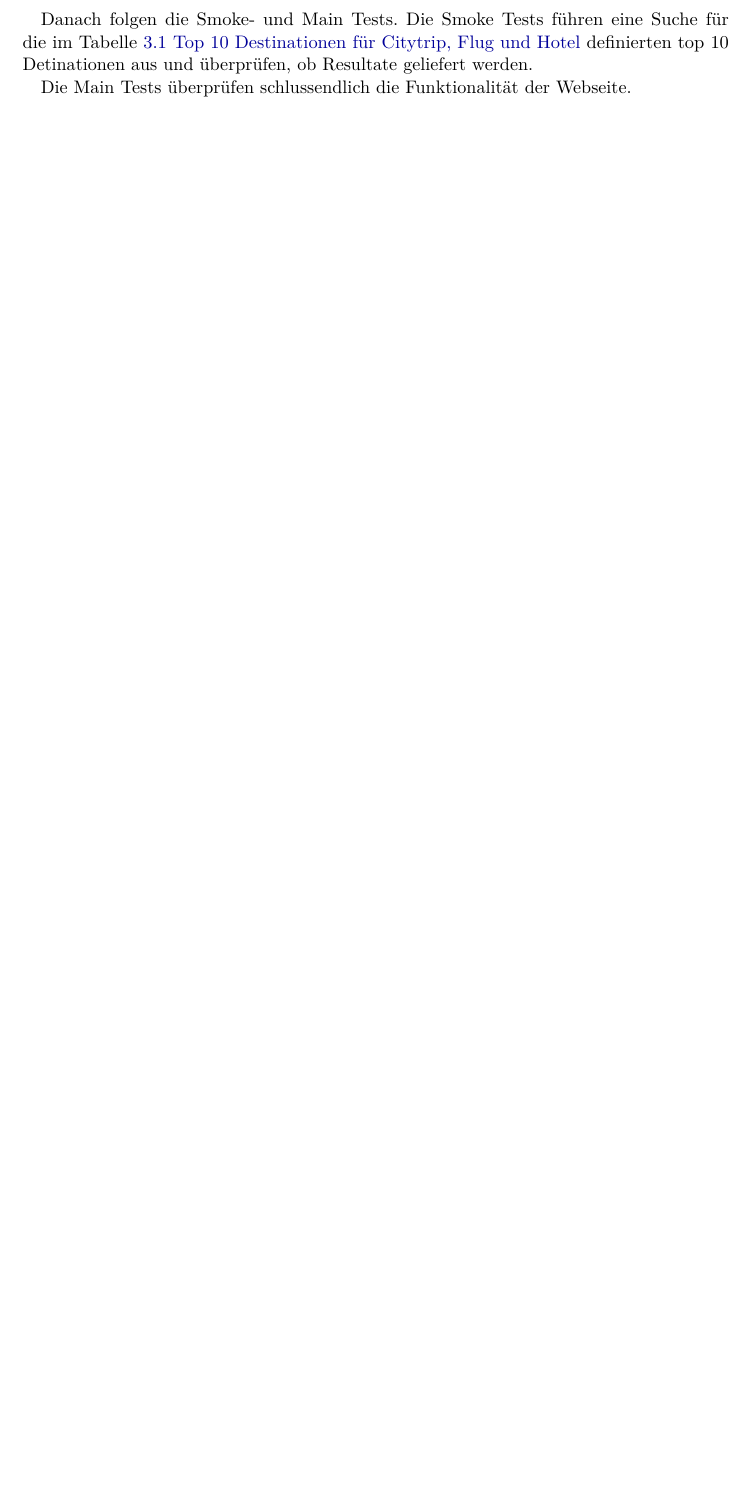
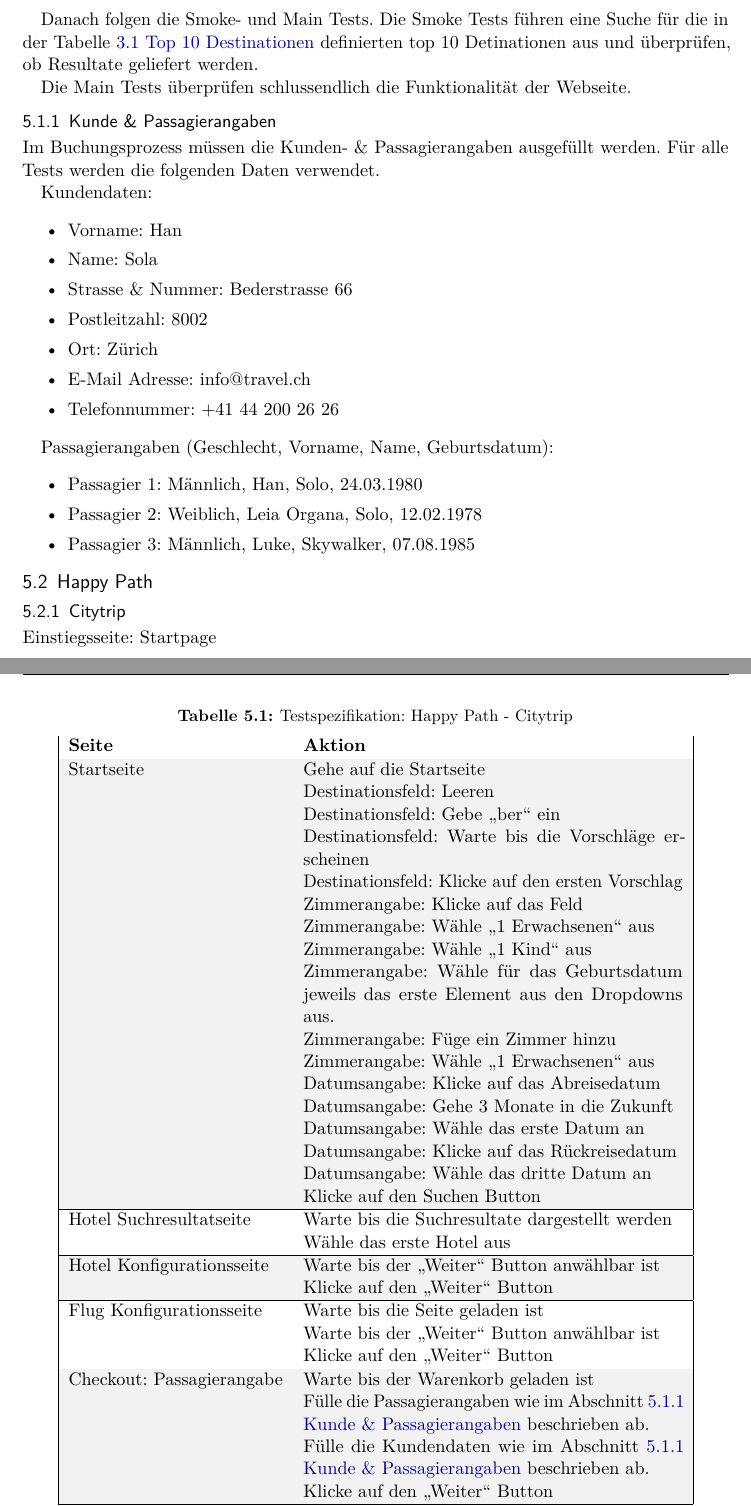
Before and after one commit to redx177/travelintegrationtests, a LaTeX book (doc/travelintegrationtests.tex, which reads doc/content/4-Konzept.tex): part of page 19 of 49 before the commit and two parts of pages 19 and 20 of 50 after it, the two joined at a grey line, cut so that both start at the same text, the shorter picture padded with empty space. The pictures show the PDF file doc/travelintegrationtests.pdf that the author committed with the source.

Commit message:
Testspez: Happy Path CityTrip

```diff
--- a/doc/content/4-Konzept.tex
+++ b/doc/content/4-Konzept.tex
@@ -27,5 +27,78 @@ Danach folgen die Smoke- und Main Tests. Die Smoke Tests führen eine Suche für
 
 Die Main Tests überprüfen schlussendlich die Funktionalität der Webseite.
 
+\subsection{Kunde \& Passagierangaben}
+\label{sec:Konzept:Übersicht:Angaben}
+Im Buchungsprozess müssen die Kunden- \& Passagierangaben ausgefüllt werden. Für alle Tests werden die folgenden Daten verwendet.
+
+Kundendaten:
+\begin{itemize}
+\item Vorname: Han
+\item Name: Sola
+\item Strasse \& Nummer: Bederstrasse 66
+\item Postleitzahl: 8002
+\item Ort: Zürich
+\item E-Mail Adresse: info@travel.ch
+\item Telefonnummer: +41 44 200 26 26
+\end{itemize}
+
+Passagierangaben (Geschlecht, Vorname, Name, Geburtsdatum):
+\begin{itemize}
+\item Passagier 1: Männlich, Han, Solo, 24.03.1980
+\item Passagier 2: Weiblich, Leia Organa, Solo, 12.02.1978
+\item Passagier 3: Männlich, Luke, Skywalker, 07.08.1985
+\end{itemize}
+
 \section{Happy Path}
 \subsection{Citytrip}
+Einstiegsseite: Startpage
+
+\begin{table}[H]
+	\caption{Testspezifikation: Happy Path - Citytrip}
+	\centering
+	\rowcolors{1}{tablebodycolor}{tablerowcolor}
+
+	\begin{tabularx}{0.9\textwidth}{ | l | X | }
+		\hline
+		\textbf{Seite} & \textbf{Aktion} \\ \hline
+		\multirow{1}{*}{Startseite} & Gehe auf die Startseite \\ \cline{2-2}
+		& Destinationsfeld: Leeren \\ \cline{2-2}
+		& Destinationsfeld: Gebe "`ber"' ein \\ \cline{2-2}
+		& Destinationsfeld: Warte bis die Vorschläge erscheinen \\ \cline{2-2}
+		& Destinationsfeld: Klicke auf den ersten Vorschlag \\ \cline{2-2}
+		& Zimmerangabe: Klicke auf das Feld \\ \cline{2-2}
+		& Zimmerangabe: Wähle "`1 Erwachsenen"' aus \\ \cline{2-2}
+		& Zimmerangabe: Wähle "`1 Kind"' aus \\ \cline{2-2}
+		& Zimmerangabe: Wähle für das Geburtsdatum jeweils das erste Element aus den Dropdowns aus.  \\ \cline{2-2}
+		& Zimmerangabe: Füge ein Zimmer hinzu \\ \cline{2-2}
+		& Zimmerangabe: Wähle "`1 Erwachsenen"' aus \\ \cline{2-2}
+		& Datumsangabe: Klicke auf das Abreisedatum \\ \cline{2-2}
+		& Datumsangabe: Gehe 3 Monate in die Zukunft \\ \cline{2-2}
+		& Datumsangabe: Wähle das erste Datum an \\ \cline{2-2}
+		& Datumsangabe: Klicke auf das Rückreisedatum \\ \cline{2-2}
+		& Datumsangabe: Wähle das dritte Datum an \\ \cline{2-2}
+		& Klicke auf den Suchen Button \\ \hline
+
+		\multirow{1}{*}{Hotel Suchresultatseite} & Warte bis die Suchresultate dargestellt werden \\ \cline{2-2}
+		& Wähle das erste Hotel aus \\ \hline
+
+		\multirow{1}{*}{Hotel Konfigurationsseite} & Warte bis der "`Weiter"' Button anwählbar ist \\ \cline{2-2}
+		& Klicke auf den "`Weiter"' Button \\ \hline
+
+		\multirow{1}{*}{Flug Konfigurationsseite} & Warte bis die Seite geladen ist \\ \cline{2-2}
+		& Warte bis der "`Weiter"' Button anwählbar ist \\ \cline{2-2}
+		& Klicke auf den "`Weiter"' Button \\ \hline
+
+		\multirow{1}{*}{Checkout: Passagierangabe} & Warte bis der Warenkorb geladen ist \\ \cline{2-2}
+		& Fülle die Passagierangaben wie im \cref{sec:Konzept:Übersicht:Angaben} \nameref{sec:Konzept:Übersicht:Angaben} beschrieben ab. \\ \cline{2-2}
+		& Fülle die Kundendaten wie im \cref{sec:Konzept:Übersicht:Angaben} \nameref{sec:Konzept:Übersicht:Angaben} beschrieben ab. \\ \cline{2-2}
+		& Klicke auf den "`Weiter"' Button \\ \hline
+
+		\multirow{1}{*}{Checkout: Bezahlart} & Warte bis die Seite geladen ist \\ \cline{2-2}
+		& Warte bis der Warenkorb geladen ist \\ \cline{2-2}
+		& Klicke auf den "`Weiter"' Button \\ \hline
+
+		\multirow{1}{*}{Checkout: Übersicht} & Warte bis die Seite geladen ist \\ \cline{2-2}
+		& Warte bis der Warenkorb geladen ist \\ \hline
+	\end{tabularx}
+\end{table}
```
Also changed, not shown: doc/travelintegrationtests.pdf, 1 other file.
